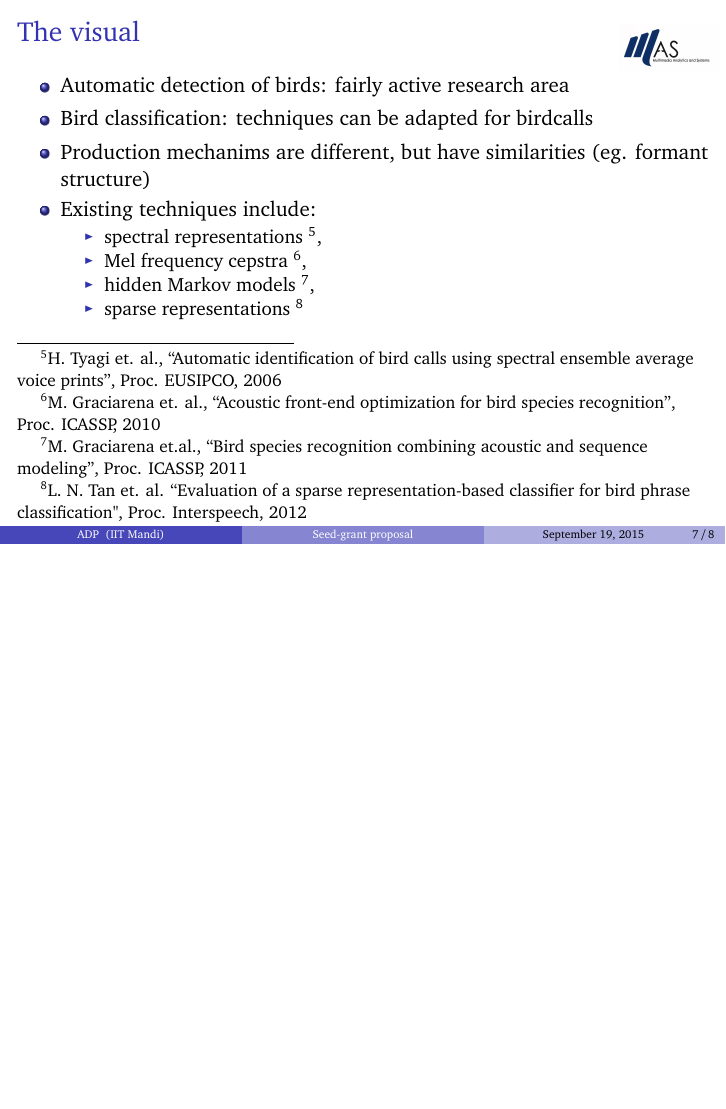
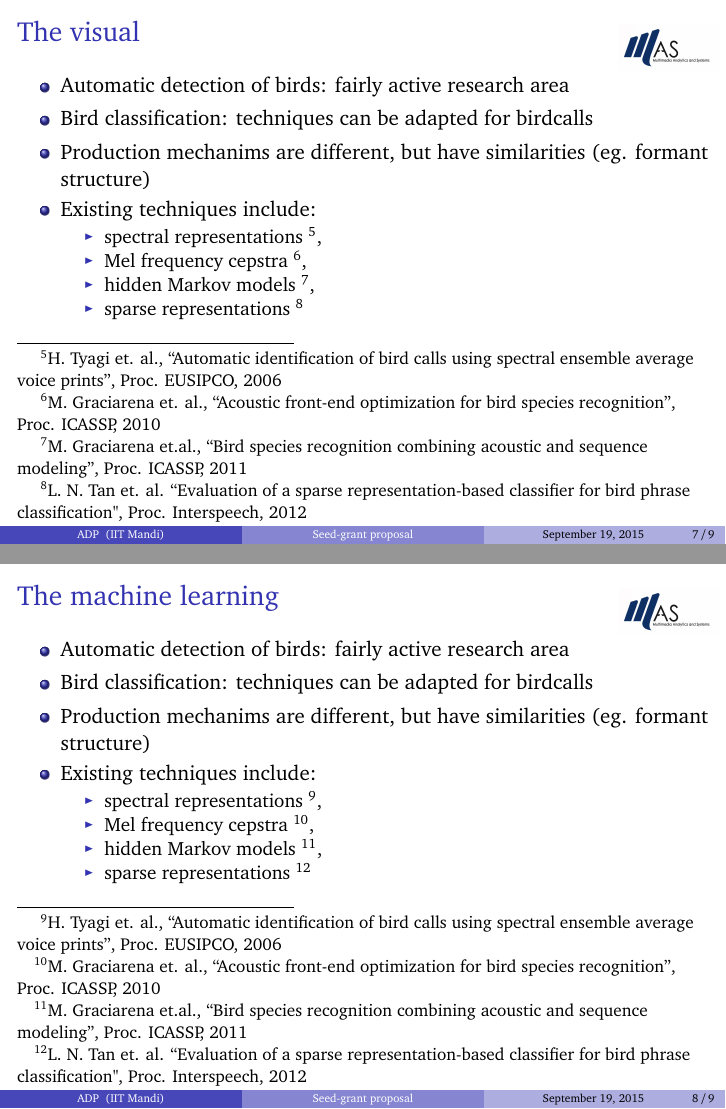
Before and after one commit to padmanrajan/adpPres, LaTeX slides (adpPres.tex): page 43 of 44 before the commit and pages 43 and 48 of 49 after it, the two joined at a grey line, the shorter picture padded with empty space. Compiled offline with pdfLaTeX.

Commit message:
modified:   adpPres.tex 	Added machine learning part

```diff
--- a/adpPres.tex
+++ b/adpPres.tex
@@ -210,6 +210,31 @@ structure)
 \end{itemize}
 \end{frame}
 
+\begin{frame}
+\frametitle{The machine learning}
+\begin{itemize}
+\item<2-> Automatic detection of birds: fairly active research area
+\item<3-> Bird classification: techniques can be adapted for birdcalls
+\item<4-> Production mechanims are different, but have similarities (eg. formant
+structure)
+\item<5-> Existing techniques include:
+\begin{itemize}
+	\item spectral representations \footnote{
+	H. Tyagi et. al., ``Automatic identification of bird calls using spectral
+	ensemble average voice prints'', Proc. EUSIPCO, 2006},
+	\item Mel frequency cepstra \footnote{M. Graciarena et. al.,
+	``Acoustic front-end optimization for bird species recognition'',
+	Proc. ICASSP, 2010},
+	\item hidden Markov models \footnote{M. Graciarena et.al.,
+	``Bird species recognition combining acoustic and sequence modeling'',
+	Proc. ICASSP, 2011},
+	\item sparse representations \footnote{L. N. Tan et. al.
+	``Evaluation of a sparse representation-based classifier for bird phrase
+	classification", Proc. Interspeech, 2012}
+\end{itemize}
+\end{itemize}
+\end{frame}
+
 
 
 
```
